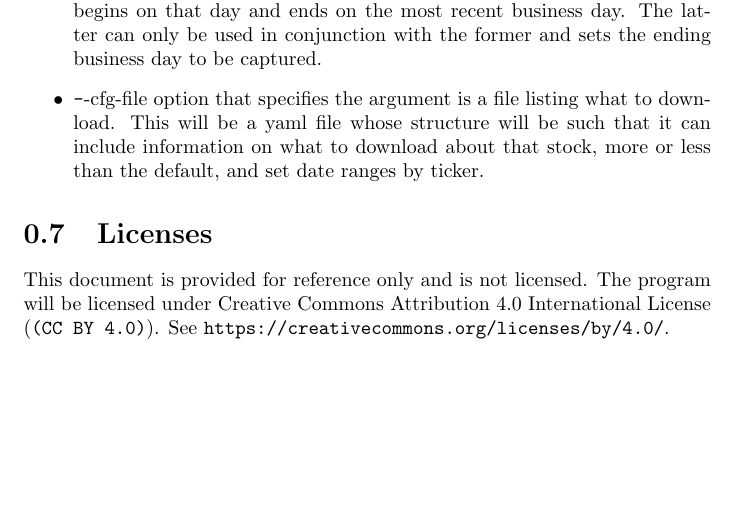
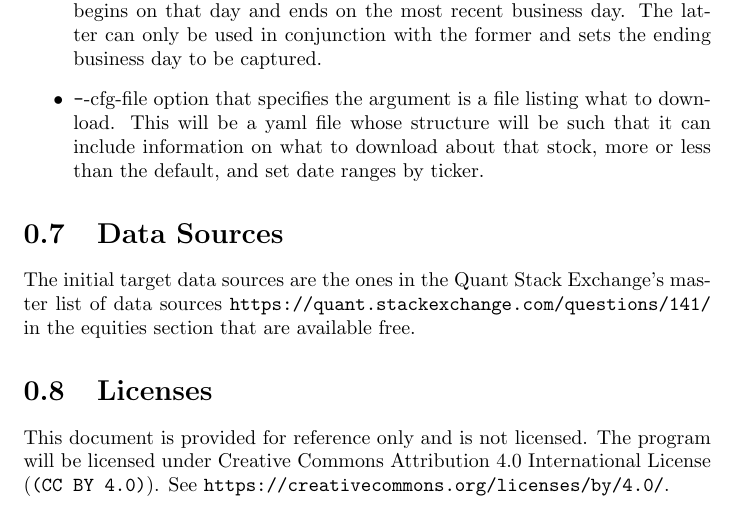
Before and after one commit to HerbN/portfolio_manager, a LaTeX document (functional_specs/market_data_grabber_fs.tex): part of page 3 of 3, cut so that both start at the same text, the shorter picture padded with empty space. Compiled offline with pdfLaTeX.

Commit message:
Updated market_data_grabber spec with data sources.

```diff
--- a/functional_specs/market_data_grabber_fs.tex
+++ b/functional_specs/market_data_grabber_fs.tex
@@ -86,9 +86,16 @@ It will have the following command line switches:
         than the default, and set date ranges by ticker.
 \end{itemize}
 
+\section{Data Sources}
+
+The initial target data sources are the ones in the Quant Stack Exchange's master
+list of data sources \texttt{https://quant.stackexchange.com/questions/141/}
+in the equities section that are available free.
+
 \section{Licenses}
 
 This document is provided for reference only and is not licensed.  The program will
 be licensed under Creative Commons Attribution 4.0 International License
 (\texttt{(CC BY 4.0)}).  See \texttt{https://creativecommons.org/licenses/by/4.0/}.
+
 \end{document}
```
